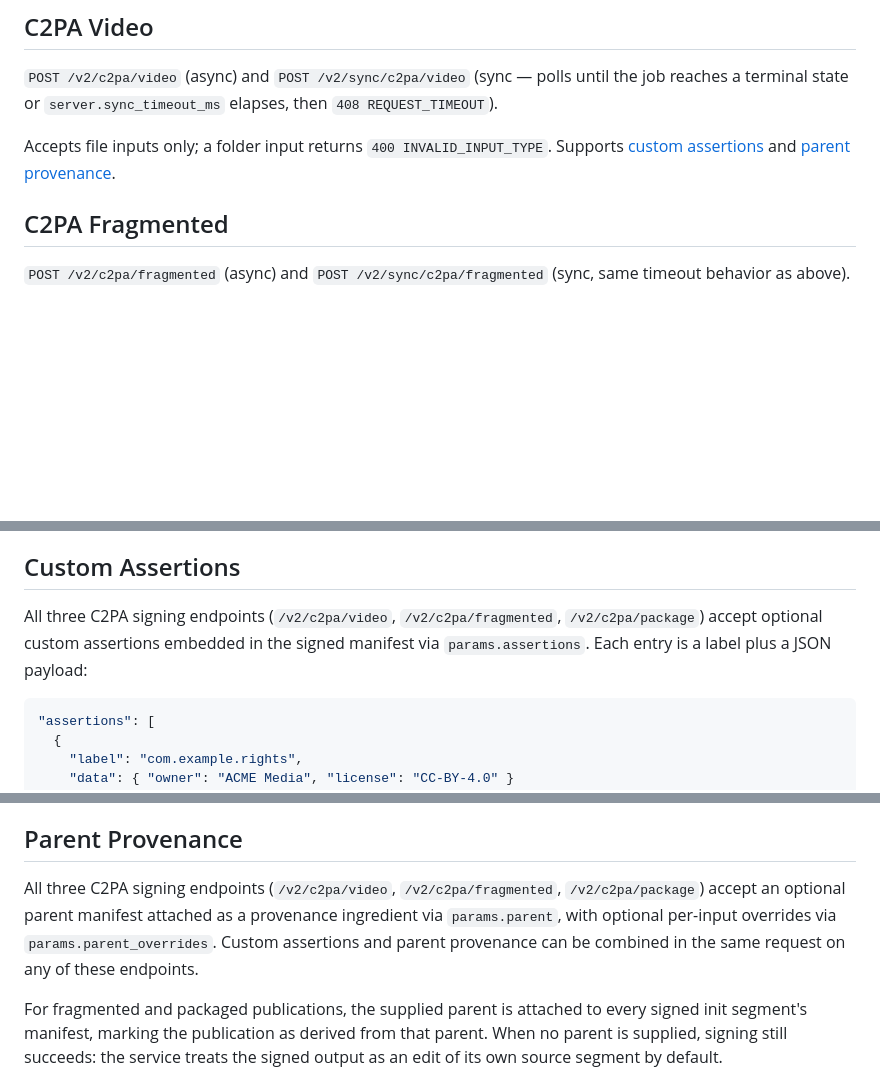
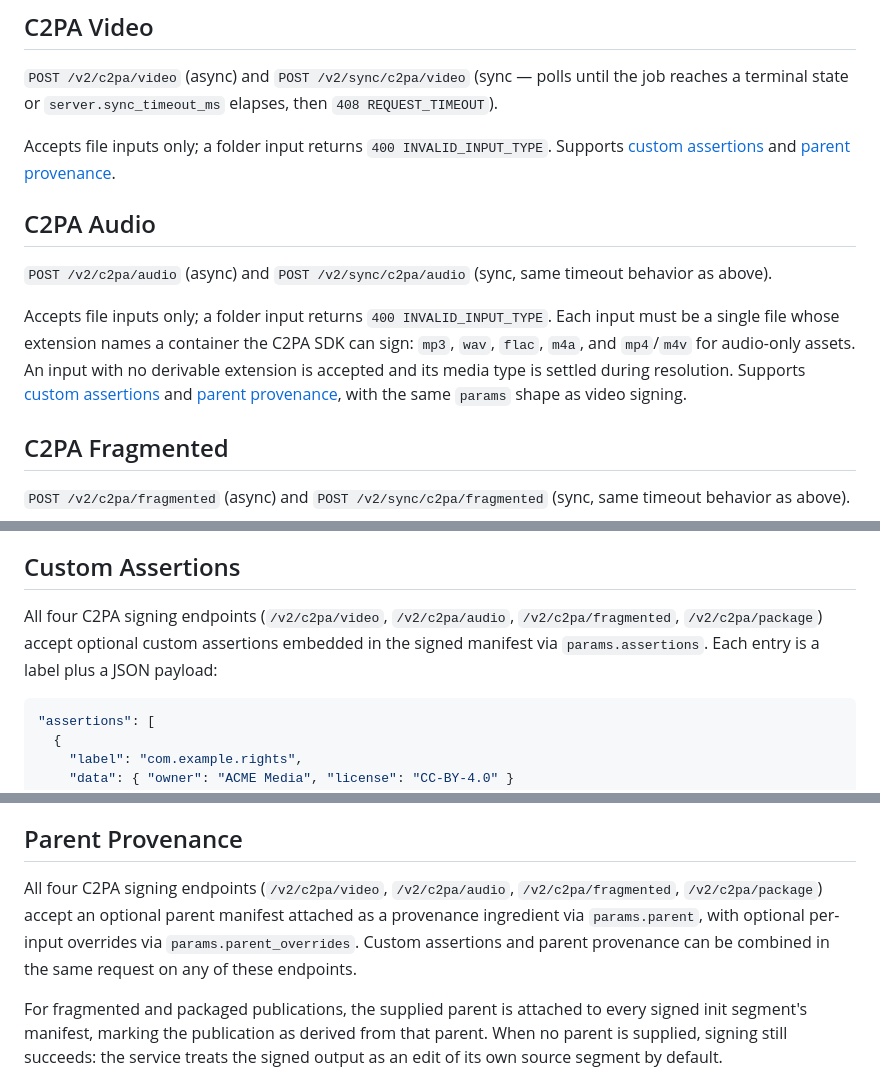
Before and after one commit to Security4Media/c2pa-signing-service, a Markdown page: docs/api/reference.md, 3 parts joined by grey strips. GitHub-like rendering; blank space fills up the shorter version.

````diff
--- a/docs/api/reference.md
+++ b/docs/api/reference.md
@@ -17,6 +17,12 @@ Retrieves the current snapshot of a batch job, async or sync: `job_id`, top-leve
 `POST /v2/c2pa/video` (async) and `POST /v2/sync/c2pa/video` (sync — polls until the job reaches a terminal state or `server.sync_timeout_ms` elapses, then `408 REQUEST_TIMEOUT`).
 
 Accepts file inputs only; a folder input returns `400 INVALID_INPUT_TYPE`. Supports [custom assertions](#custom-assertions) and [parent provenance](#parent-provenance).
+
+## C2PA Audio
+
+`POST /v2/c2pa/audio` (async) and `POST /v2/sync/c2pa/audio` (sync, same timeout behavior as above).
+
+Accepts file inputs only; a folder input returns `400 INVALID_INPUT_TYPE`. Each input must be a single file whose extension names a container the C2PA SDK can sign: `mp3`, `wav`, `flac`, `m4a`, and `mp4`/`m4v` for audio-only assets. An input with no derivable extension is accepted and its media type is settled during resolution. Supports [custom assertions](#custom-assertions) and [parent provenance](#parent-provenance), with the same `params` shape as video signing.
 
 ## C2PA Fragmented
 
@@ -38,7 +44,7 @@ Accepts folder inputs only. `playlist_pattern`, `init_pattern`, and `frag_patter
 
 ## Custom Assertions
 
-All three C2PA signing endpoints (`/v2/c2pa/video`, `/v2/c2pa/fragmented`, `/v2/c2pa/package`) accept optional custom assertions embedded in the signed manifest via `params.assertions`. Each entry is a label plus a JSON payload:
+All four C2PA signing endpoints (`/v2/c2pa/video`, `/v2/c2pa/audio`, `/v2/c2pa/fragmented`, `/v2/c2pa/package`) accept optional custom assertions embedded in the signed manifest via `params.assertions`. Each entry is a label plus a JSON payload:
 
 ```json
 "assertions": [
@@ -56,7 +62,7 @@ For fragmented and packaged publications, the assertions are embedded into every
 
 ## Parent Provenance
 
-All three C2PA signing endpoints (`/v2/c2pa/video`, `/v2/c2pa/fragmented`, `/v2/c2pa/package`) accept an optional parent manifest attached as a provenance ingredient via `params.parent`, with optional per-input overrides via `params.parent_overrides`. Custom assertions and parent provenance can be combined in the same request on any of these endpoints.
+All four C2PA signing endpoints (`/v2/c2pa/video`, `/v2/c2pa/audio`, `/v2/c2pa/fragmented`, `/v2/c2pa/package`) accept an optional parent manifest attached as a provenance ingredient via `params.parent`, with optional per-input overrides via `params.parent_overrides`. Custom assertions and parent provenance can be combined in the same request on any of these endpoints.
 
 For fragmented and packaged publications, the supplied parent is attached to every signed init segment's manifest, marking the publication as derived from that parent. When no parent is supplied, signing still succeeds: the service treats the signed output as an edit of its own source segment by default.
 
````
Also changed, not shown: other parts of docs/api/reference.md (+1 -1 lines), docs/README.md (+1 -1 lines), docs/api/curl-examples.md (+62 -1 lines).
